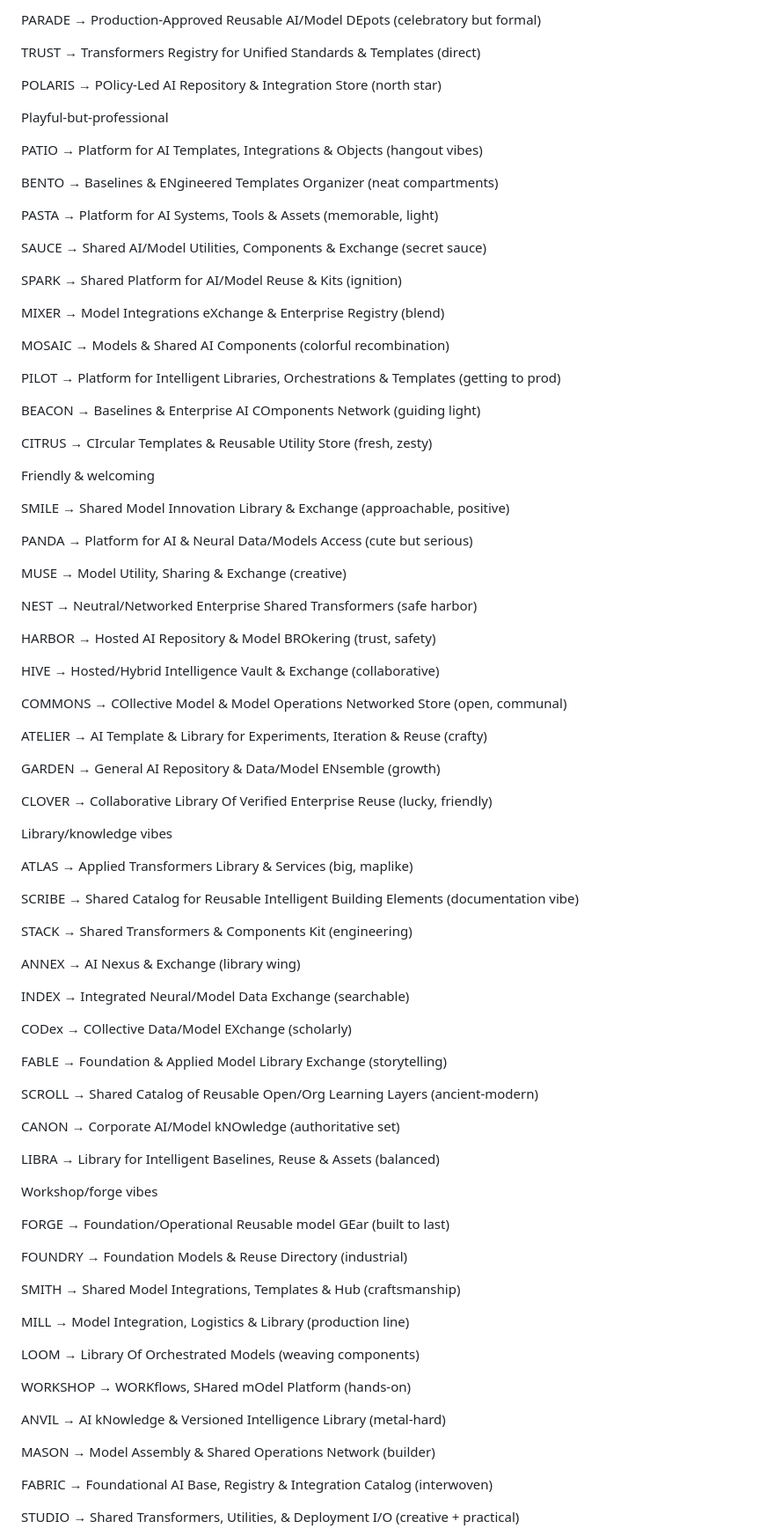
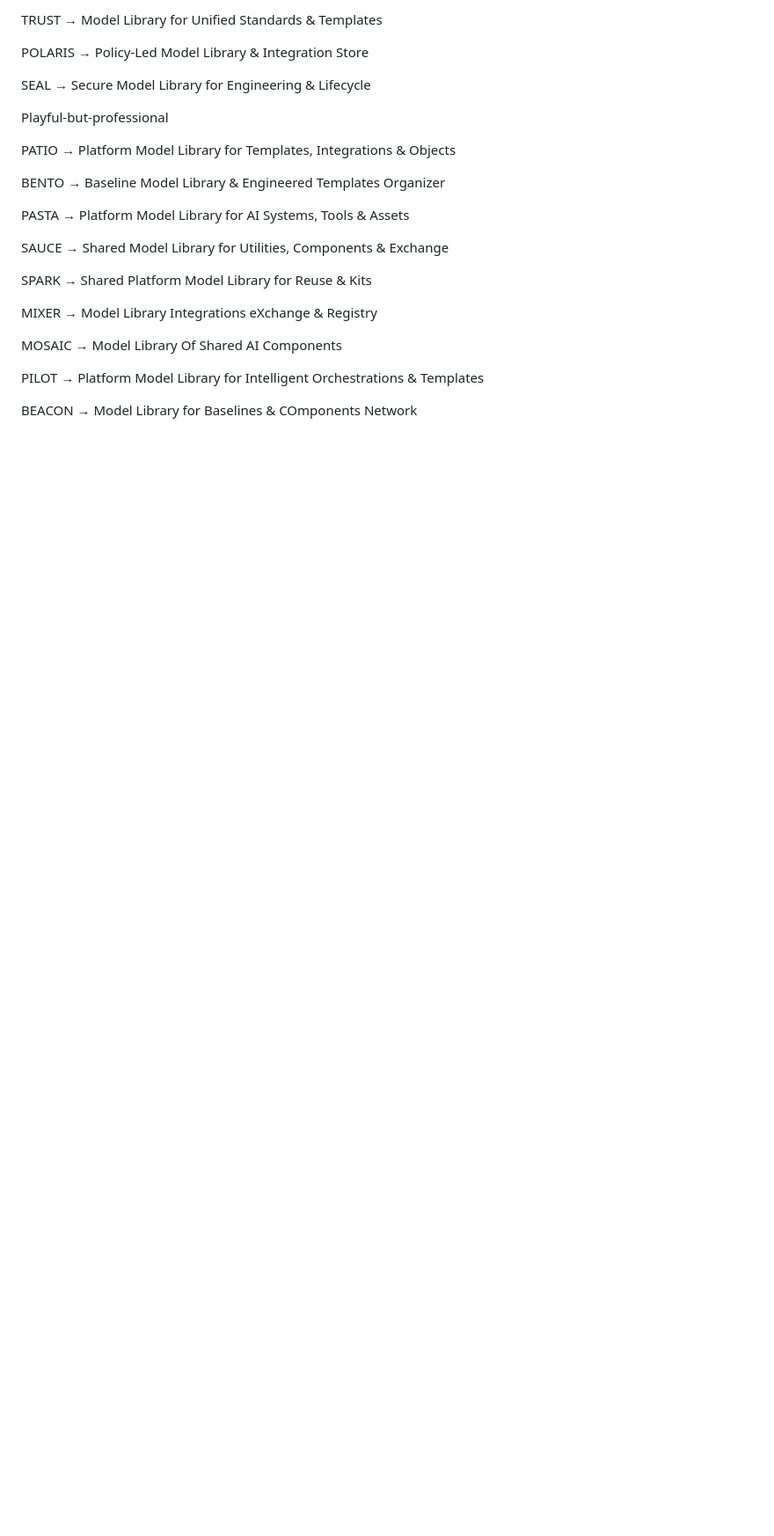
Before and after one commit to scottjoyner/generated_text, a Markdown page: notes/braindump.md, the part around the change printed below. Shown: that part at 88% size. Drawn GitHub-style; blank space fills up the shorter version.

```diff
--- a/notes/braindump.md
+++ b/notes/braindump.md
@@ -104,97 +104,27 @@ SHERPA → SHared Enterprise Repository for Patterns & Artifacts (guide)
 
-PARADE → Production-Approved Reusable AI/Model DEpots (celebratory but formal)
+TRUST → Model Library for Unified Standards & Templates
 
-TRUST → Transformers Registry for Unified Standards & Templates (direct)
+POLARIS → Policy-Led Model Library & Integration Store
 
-POLARIS → POlicy-Led AI Repository & Integration Store (north star)
+SEAL → Secure Model Library for Engineering & Lifecycle
 
 Playful-but-professional
 
-PATIO → Platform for AI Templates, Integrations & Objects (hangout vibes)
+PATIO → Platform Model Library for Templates, Integrations & Objects
 
-BENTO → Baselines & ENgineered Templates Organizer (neat compartments)
+BENTO → Baseline Model Library & Engineered Templates Organizer
 
-PASTA → Platform for AI Systems, Tools & Assets (memorable, light)
+PASTA → Platform Model Library for AI Systems, Tools & Assets
 
-SAUCE → Shared AI/Model Utilities, Components & Exchange (secret sauce)
+SAUCE → Shared Model Library for Utilities, Components & Exchange
 
-SPARK → Shared Platform for AI/Model Reuse & Kits (ignition)
+SPARK → Shared Platform Model Library for Reuse & Kits
 
-MIXER → Model Integrations eXchange & Enterprise Registry (blend)
+MIXER → Model Library Integrations eXchange & Registry
 
-MOSAIC → Models & Shared AI Components (colorful recombination)
+MOSAIC → Model Library Of Shared AI Components
 
-PILOT → Platform for Intelligent Libraries, Orchestrations & Templates (getting to prod)
+PILOT → Platform Model Library for Intelligent Orchestrations & Templates
 
-BEACON → Baselines & Enterprise AI COmponents Network (guiding light)
+BEACON → Model Library for Baselines & COmponents Network
 
-CITRUS → CIrcular Templates & Reusable Utility Store (fresh, zesty)
-
-
-
-Friendly & welcoming
-
-SMILE → Shared Model Innovation Library & Exchange (approachable, positive)
-
-PANDA → Platform for AI & Neural Data/Models Access (cute but serious)
-
-MUSE → Model Utility, Sharing & Exchange (creative)
-
-NEST → Neutral/Networked Enterprise Shared Transformers (safe harbor)
-
-HARBOR → Hosted AI Repository & Model BROkering (trust, safety)
-
-HIVE → Hosted/Hybrid Intelligence Vault & Exchange (collaborative)
-
-COMMONS → COllective Model & Model Operations Networked Store (open, communal)
-
-ATELIER → AI Template & Library for Experiments, Iteration & Reuse (crafty)
-
-GARDEN → General AI Repository & Data/Model ENsemble (growth)
-
-CLOVER → Collaborative Library Of Verified Enterprise Reuse (lucky, friendly)
-
-Library/knowledge vibes
-
-ATLAS → Applied Transformers Library & Services (big, maplike)
-
-SCRIBE → Shared Catalog for Reusable Intelligent Building Elements (documentation vibe)
-
-STACK → Shared Transformers & Components Kit (engineering)
-
-ANNEX → AI Nexus & Exchange (library wing)
-
-INDEX → Integrated Neural/Model Data Exchange (searchable)
-
-CODex → COllective Data/Model EXchange (scholarly)
-
-FABLE → Foundation & Applied Model Library Exchange (storytelling)
-
-SCROLL → Shared Catalog of Reusable Open/Org Learning Layers (ancient-modern)
-
-CANON → Corporate AI/Model kNOwledge (authoritative set)
-
-LIBRA → Library for Intelligent Baselines, Reuse & Assets (balanced)
-
-Workshop/forge vibes
-
-FORGE → Foundation/Operational Reusable model GEar (built to last)
-
-FOUNDRY → Foundation Models & Reuse Directory (industrial)
-
-SMITH → Shared Model Integrations, Templates & Hub (craftsmanship)
-
-MILL → Model Integration, Logistics & Library (production line)
-
-LOOM → Library Of Orchestrated Models (weaving components)
-
-WORKSHOP → WORKflows, SHared mOdel Platform (hands-on)
-
-ANVIL → AI kNowledge & Versioned Intelligence Library (metal-hard)
-
-MASON → Model Assembly & Shared Operations Network (builder)
-
-FABRIC → Foundational AI Base, Registry & Integration Catalog (interwoven)
-
-STUDIO → Shared Transformers, Utilities, & Deployment I/O (creative + practical)
-
```
Also changed, not shown: other parts of notes/braindump.md (+53 -117 lines).
